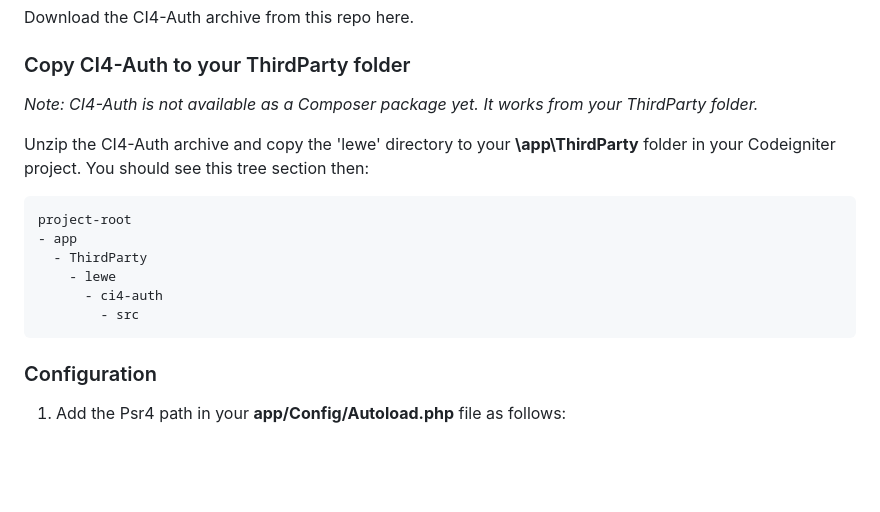
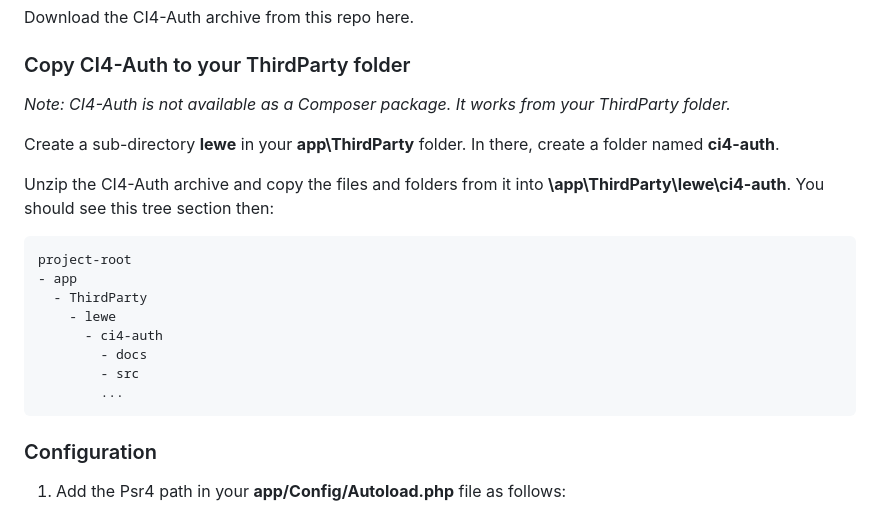
Before and after one commit to glewe/ci4-auth, a Markdown page: docs/installation.md, the part around the change. Drawn GitHub-style; blank space fills up the shorter version.

Commit message:
Installation readme update

````diff
--- a/docs/installation.md
+++ b/docs/installation.md
@@ -22,9 +22,11 @@ Download the CI4-Auth archive from this repo here.
 
 ### Copy CI4-Auth to your ThirdParty folder
 
-_Note: CI4-Auth is not available as a Composer package yet. It works from your ThirdParty folder._
+_Note: CI4-Auth is not available as a Composer package. It works from your ThirdParty folder._
 
-Unzip the CI4-Auth archive and copy the 'lewe' directory to your **\app\ThirdParty** folder in your Codeigniter project.
+Create a sub-directory **lewe** in your **app\ThirdParty** folder. In there, create a folder named **ci4-auth**.
+
+Unzip the CI4-Auth archive and copy the files and folders from it into **\app\ThirdParty\lewe\ci4-auth**.
 You should see this tree section then:
 
 ```
@@ -33,7 +35,9 @@ project-root
   - ThirdParty
     - lewe
       - ci4-auth
+        - docs
         - src
+        ...
 ```
 
 ### Configuration
````
